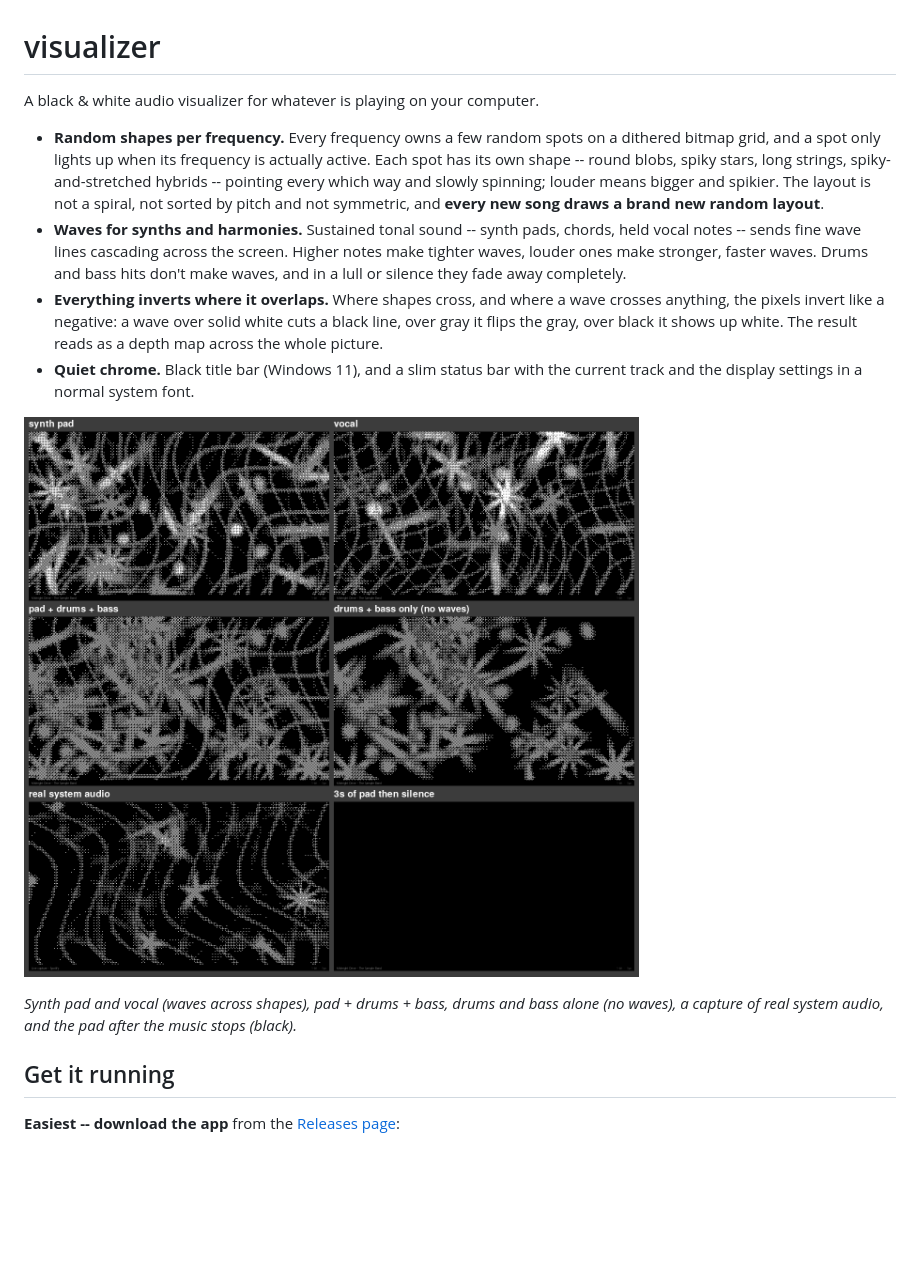
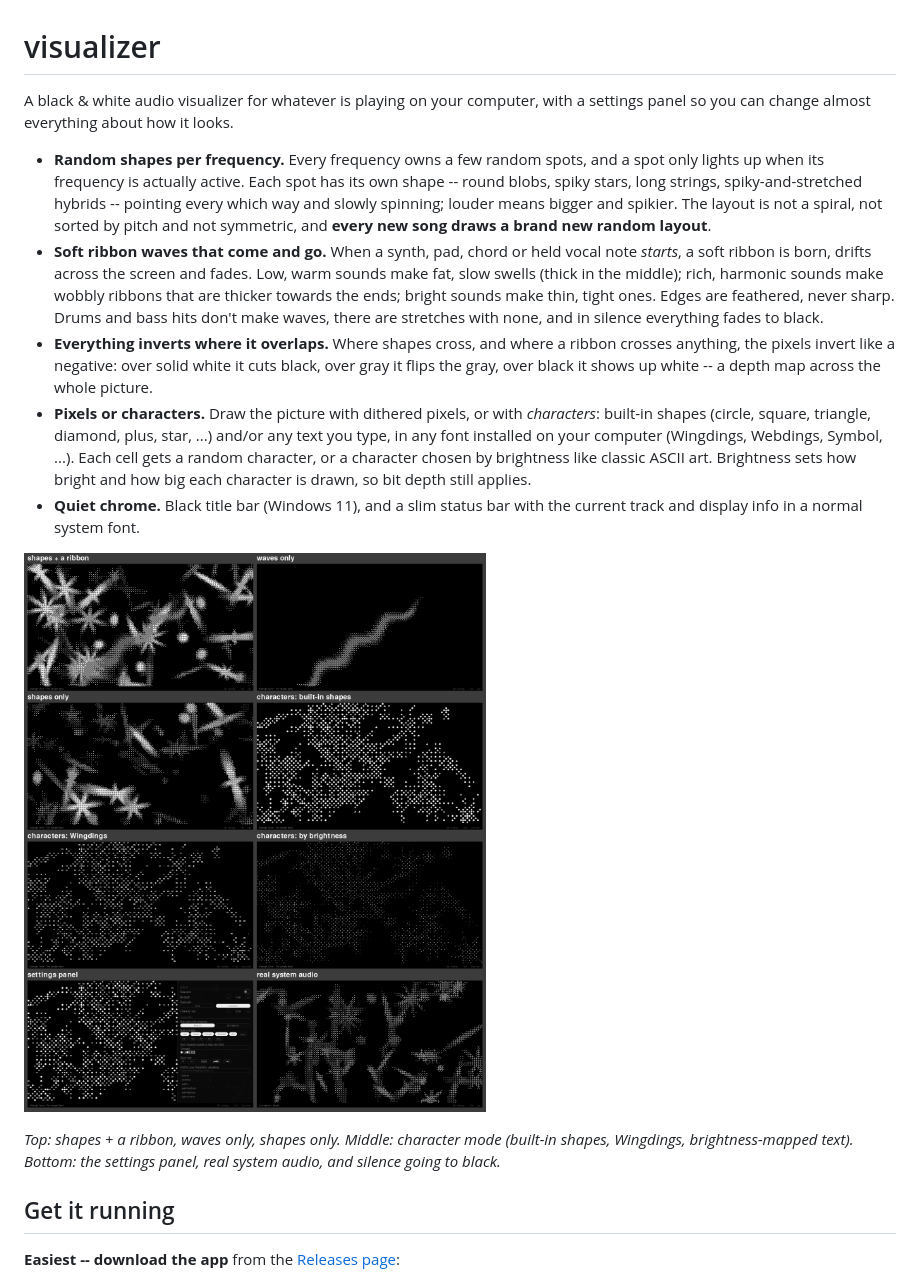
Before and after one commit to karunalk97-sketch/visualizer, a Markdown page: README.md, the part around one of its changes. Drawn GitHub-style; pictures changed too: docs/samples.png; blank space fills up the shorter version.

```diff
--- a/README.md
+++ b/README.md
@@ -1,29 +1,38 @@
 # visualizer
 
-A black & white audio visualizer for whatever is playing on your computer.
+A black & white audio visualizer for whatever is playing on your computer, with a
+settings panel so you can change almost everything about how it looks.
 
-- **Random shapes per frequency.** Every frequency owns a few random spots on a
-  dithered bitmap grid, and a spot only lights up when its frequency is actually
-  active. Each spot has its own shape -- round blobs, spiky stars, long strings,
-  spiky-and-stretched hybrids -- pointing every which way and slowly spinning;
-  louder means bigger and spikier. The layout is not a spiral, not sorted by pitch
-  and not symmetric, and **every new song draws a brand new random layout**.
-- **Waves for synths and harmonies.** Sustained tonal sound -- synth pads, chords,
-  held vocal notes -- sends fine wave lines cascading across the screen. Higher
-  notes make tighter waves, louder ones make stronger, faster waves. Drums and bass
-  hits don't make waves, and in a lull or silence they fade away completely.
-- **Everything inverts where it overlaps.** Where shapes cross, and where a wave
-  crosses anything, the pixels invert like a negative: a wave over solid white cuts
-  a black line, over gray it flips the gray, over black it shows up white. The
-  result reads as a depth map across the whole picture.
+- **Random shapes per frequency.** Every frequency owns a few random spots, and a
+  spot only lights up when its frequency is actually active. Each spot has its own
+  shape -- round blobs, spiky stars, long strings, spiky-and-stretched hybrids --
+  pointing every which way and slowly spinning; louder means bigger and spikier.
+  The layout is not a spiral, not sorted by pitch and not symmetric, and **every
+  new song draws a brand new random layout**.
+- **Soft ribbon waves that come and go.** When a synth, pad, chord or held vocal
+  note *starts*, a soft ribbon is born, drifts across the screen and fades. Low,
+  warm sounds make fat, slow swells (thick in the middle); rich, harmonic sounds
+  make wobbly ribbons that are thicker towards the ends; bright sounds make thin,
+  tight ones. Edges are feathered, never sharp. Drums and bass hits don't make
+  waves, there are stretches with none, and in silence everything fades to black.
+- **Everything inverts where it overlaps.** Where shapes cross, and where a ribbon
+  crosses anything, the pixels invert like a negative: over solid white it cuts
+  black, over gray it flips the gray, over black it shows up white -- a depth map
+  across the whole picture.
+- **Pixels or characters.** Draw the picture with dithered pixels, or with
+  *characters*: built-in shapes (circle, square, triangle, diamond, plus, star,
+  ...) and/or any text you type, in any font installed on your computer
+  (Wingdings, Webdings, Symbol, ...). Each cell gets a random character, or a
+  character chosen by brightness like classic ASCII art. Brightness sets how bright
+  and how big each character is drawn, so bit depth still applies.
 - **Quiet chrome.** Black title bar (Windows 11), and a slim status bar with the
-  current track and the display settings in a normal system font.
+  current track and display info in a normal system font.
 
 ![samples](docs/samples.png)
 
-*Synth pad and vocal (waves across shapes), pad + drums + bass, drums and bass alone
-(no waves), a capture of real system audio, and the pad after the music stops
-(black).*
+*Top: shapes + a ribbon, waves only, shapes only. Middle: character mode (built-in
+shapes, Wingdings, brightness-mapped text). Bottom: the settings panel, real system
+audio, and silence going to black.*
 
 ## Get it running
 
```
Also changed, not shown: other parts of README.md (+34 -21 lines), 11 other files.
